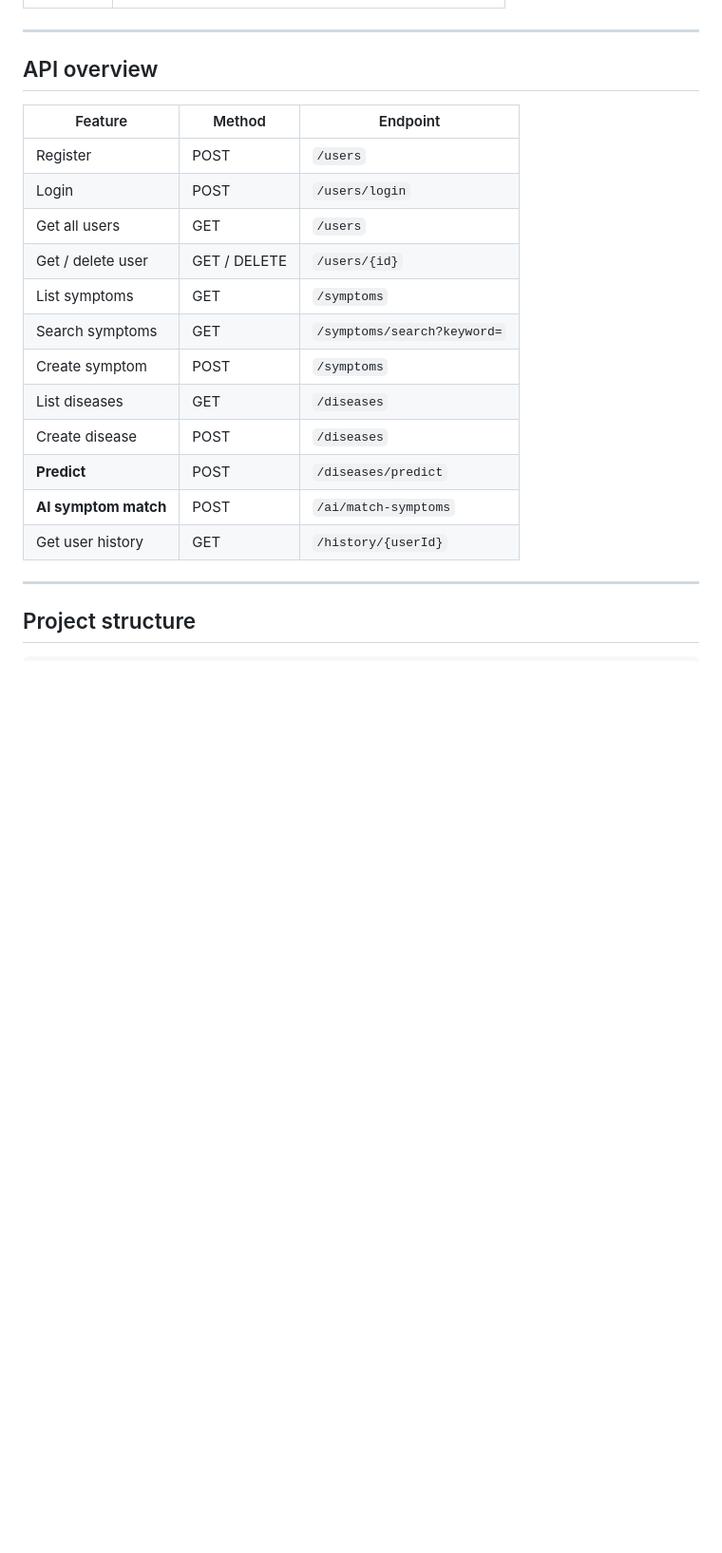
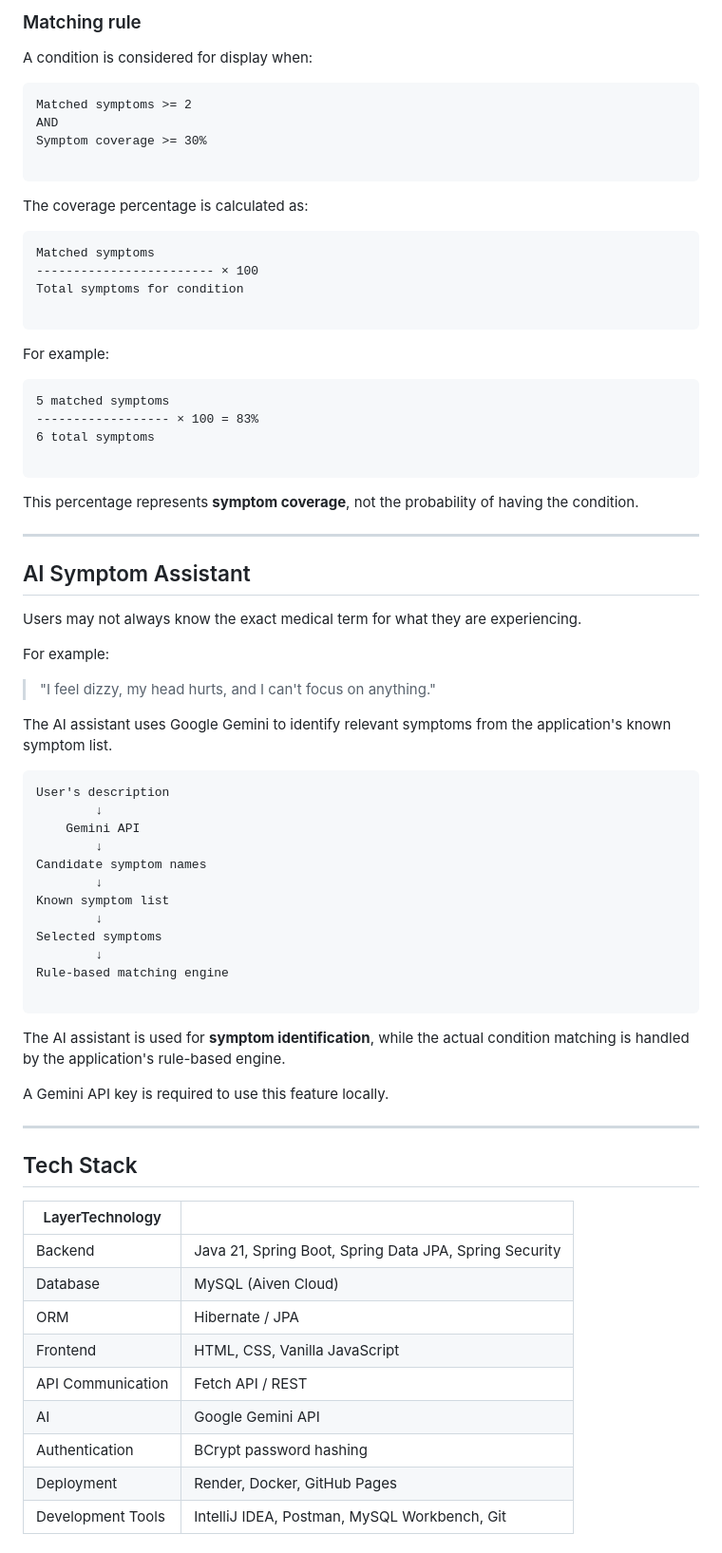
Before and after one commit to MahammadNadiya/AI-Symptom-Checker, a Markdown page: README.md, the part around one of its changes. Shown at 95% size. GitHub-like rendering; blank space fills up the shorter version.

````diff
--- a/README.md
+++ b/README.md
@@ -48,23 +65,78 @@ Most beginner symptom-checker projects just match symptoms to diseases and show
+### Matching rule
+
+A condition is considered for display when:
+
+```
+Matched symptoms >= 2
+AND
+Symptom coverage >= 30%
+
+```
+
+The coverage percentage is calculated as:
+
+```
+Matched symptoms
+------------------------ × 100
+Total symptoms for condition
+
+```
+
+For example:
+
+```
+5 matched symptoms
+------------------ × 100 = 83%
+6 total symptoms
+
+```
+
+This percentage represents **symptom coverage**, not the probability of having the condition.
 
 ---
 
-## API overview
+## AI Symptom Assistant
 
-| Feature | Method | Endpoint |
-|---|---|---|
-| Register | POST | `/users` |
-| Login | POST | `/users/login` |
-| Get all users | GET | `/users` |
-| Get / delete user | GET / DELETE | `/users/{id}` |
-| List symptoms | GET | `/symptoms` |
-| Search symptoms | GET | `/symptoms/search?keyword=` |
-| Create symptom | POST | `/symptoms` |
-| List diseases | GET | `/diseases` |
-| Create disease | POST | `/diseases` |
-| **Predict** | POST | `/diseases/predict` |
-| **AI symptom match** | POST | `/ai/match-symptoms` |
-| Get user history | GET | `/history/{userId}` |
+Users may not always know the exact medical term for what they are experiencing.
+
+For example:
+
+> "I feel dizzy, my head hurts, and I can't focus on anything."
+
+The AI assistant uses Google Gemini to identify relevant symptoms from the application's known symptom list.
+
+```
+User's description
+        ↓
+    Gemini API
+        ↓
+Candidate symptom names
+        ↓
+Known symptom list
+        ↓
+Selected symptoms
+        ↓
+Rule-based matching engine
+
+```
+
+The AI assistant is used for **symptom identification**, while the actual condition matching is handled by the application's rule-based engine.
+
+A Gemini API key is required to use this feature locally.
 
 ---
 
-## Project structure
+## Tech Stack
+
+| LayerTechnology   |                                                        |
+| ----------------- | ------------------------------------------------------ |
+| Backend           | Java 21, Spring Boot, Spring Data JPA, Spring Security |
+| Database          | MySQL (Aiven Cloud)                                    |
+| ORM               | Hibernate / JPA                                        |
+| Frontend          | HTML, CSS, Vanilla JavaScript                          |
+| API Communication | Fetch API / REST                                       |
+| AI                | Google Gemini API                                      |
+| Authentication    | BCrypt password hashing                                |
+| Deployment        | Render, Docker, GitHub Pages                           |
+| Development Tools | IntelliJ IDEA, Postman, MySQL Workbench, Git           |
+
````
Also changed, not shown: other parts of README.md (+245 -61 lines).
